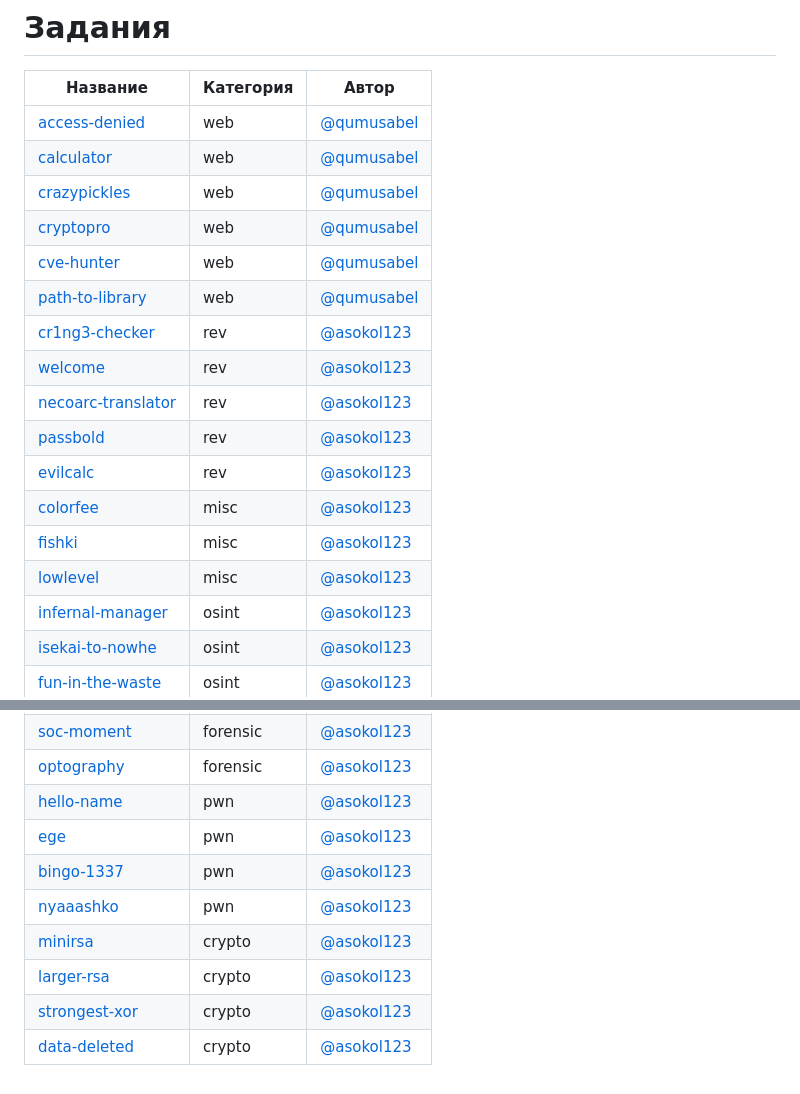
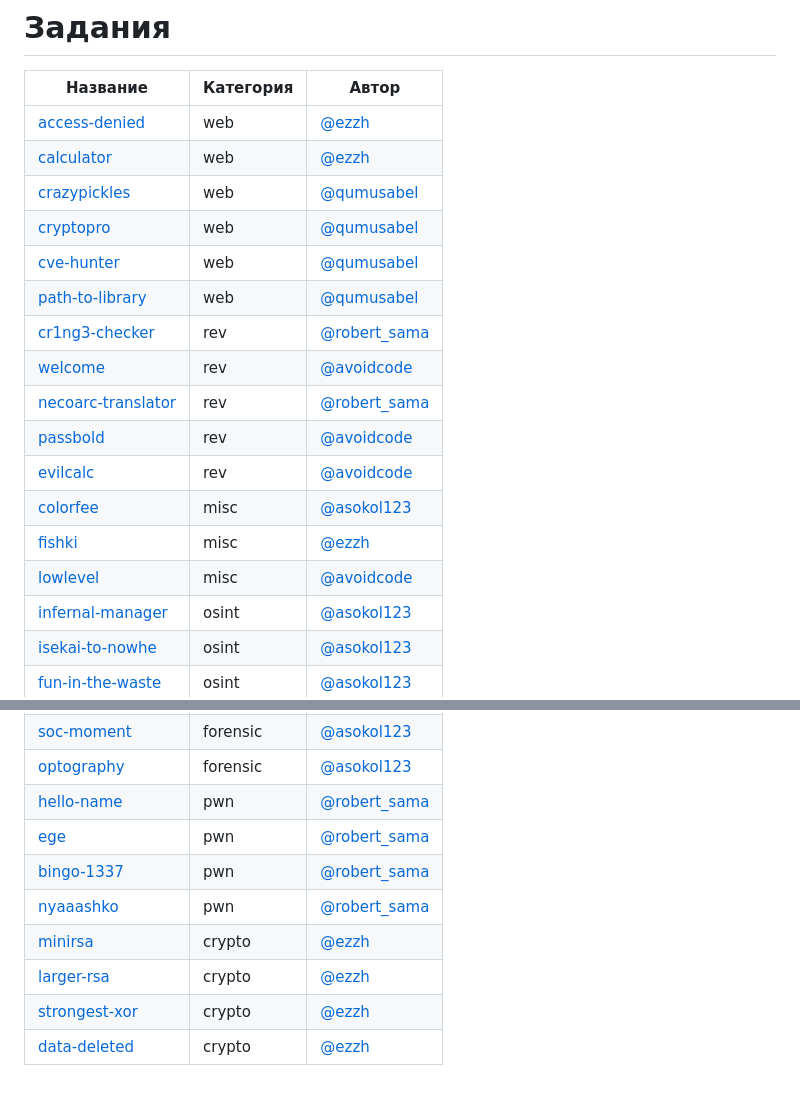
Before and after one commit to cR4-sh/mireactf-quals-2024, a Markdown page: README.md, 2 parts joined by grey strips. Rendered like a GitHub page.

Commit message:
Update README.md
Signed-off-by: Matew <113467183+SS4ar@users.noreply.github.com>

```diff
--- a/README.md
+++ b/README.md
@@ -16,20 +16,20 @@
 # Задания
 | Название | Категория | Автор|
 |------|-----------|-------|
-| [access-denied](tasks/web/access-denied) | web | [@qumusabel](https://github.com/qumusabel) |
-| [calculator](tasks/web/calculator) | web | [@qumusabel](https://github.com/qumusabel) |
+| [access-denied](tasks/web/access-denied) | web | [@ezzh](https://github.com/Ezzh) |
+| [calculator](tasks/web/calculator) | web | [@ezzh](https://github.com/Ezzh) |
 | [crazypickles](tasks/web/crazypickles) | web | [@qumusabel](https://github.com/qumusabel) |
 | [cryptopro](tasks/web/cryptopro) | web | [@qumusabel](https://github.com/qumusabel) |
 | [cve-hunter](tasks/web/cve-hunter) | web | [@qumusabel](https://github.com/qumusabel) |
 | [path-to-library](tasks/web/path-to-library) | web | [@qumusabel](https://github.com/qumusabel) |
-| [cr1ng3-checker](tasks/rev/cr1ng3-checker) | rev | [@asokol123](https://github.com/asokol123) |
-| [welcome](tasks/rev/welcome) | rev | [@asokol123](https://github.com/asokol123) |
-| [necoarc-translator](tasks/rev/necoarc-translator) | rev | [@asokol123](https://github.com/asokol123) |
-| [passbold](tasks/rev/passbold) | rev | [@asokol123](https://github.com/asokol123) |
-| [evilcalc](tasks/rev/evilcalc) | rev | [@asokol123](https://github.com/asokol123) |
+| [cr1ng3-checker](tasks/rev/cr1ng3-checker) | rev | [@robert_sama](https://github.com/lockheeed) |
+| [welcome](tasks/rev/welcome) | rev | [@avoidcode](https://github.com/avoidcode) |
+| [necoarc-translator](tasks/rev/necoarc-translator) | rev | [@robert_sama](https://github.com/lockheeed) |
+| [passbold](tasks/rev/passbold) | rev | [@avoidcode](https://github.com/avoidcode) |
+| [evilcalc](tasks/rev/evilcalc) | rev | [@avoidcode](https://github.com/avoidcode) |
 | [colorfee](tasks/misc/colorfee) | misc | [@asokol123](https://github.com/asokol123) |
-| [fishki](tasks/misc/fishki) | misc | [@asokol123](https://github.com/asokol123) |
-| [lowlevel](tasks/misc/lowlevel) | misc | [@asokol123](https://github.com/asokol123) |
+| [fishki](tasks/misc/fishki) | misc | [@ezzh](https://github.com/Ezzh) |
+| [lowlevel](tasks/misc/lowlevel) | misc | [@avoidcode](https://github.com/avoidcode) |
 | [infernal-manager](tasks/osint/infernal-manager) | osint | [@asokol123](https://github.com/asokol123) |
 | [isekai-to-nowhe](tasks/osint/isekai-to-nowhe) | osint | [@asokol123](https://github.com/asokol123) |
 | [fun-in-the-waste](tasks/osint/fun-in-the-waste) | osint | [@asokol123](https://github.com/asokol123) |
@@ -41,11 +41,11 @@
 | [mrsecret](tasks/steg/mrsecret) | steg | [@asokol123](https://github.com/asokol123) |
 | [soc-moment](tasks/forensic/soc-moment) | forensic | [@asokol123](https://github.com/asokol123) |
 | [optography](tasks/forensic/optography) | forensic | [@asokol123](https://github.com/asokol123) |
-| [hello-name](tasks/pwn/hello-name) | pwn | [@asokol123](https://github.com/asokol123) |
-| [ege](tasks/pwn/ege) | pwn | [@asokol123](https://github.com/asokol123) |
-| [bingo-1337](tasks/pwn/bingo-1337) | pwn | [@asokol123](https://github.com/asokol123) |
-| [nyaaashko](tasks/pwn/nyaaashko) | pwn | [@asokol123](https://github.com/asokol123) |
-| [minirsa](tasks/crypto/minirsa) | crypto | [@asokol123](https://github.com/asokol123) |
-| [larger-rsa](tasks/crypto/larger-rsa) | crypto | [@asokol123](https://github.com/asokol123) |
-| [strongest-xor](tasks/crypto/strongest-xor) | crypto | [@asokol123](https://github.com/asokol123) |
-| [data-deleted](tasks/crypto/data-deleted) | crypto | [@asokol123](https://github.com/asokol123) |
+| [hello-name](tasks/pwn/hello-name) | pwn | [@robert_sama](https://github.com/lockheeed) |
+| [ege](tasks/pwn/ege) | pwn | [@robert_sama](https://github.com/lockheeed) |
+| [bingo-1337](tasks/pwn/bingo-1337) | pwn | [@robert_sama](https://github.com/lockheeed) |
+| [nyaaashko](tasks/pwn/nyaaashko) | pwn | [@robert_sama](https://github.com/lockheeed) |
+| [minirsa](tasks/crypto/minirsa) | crypto | [@ezzh](https://github.com/Ezzh) |
+| [larger-rsa](tasks/crypto/larger-rsa) | crypto | [@ezzh](https://github.com/Ezzh) |
+| [strongest-xor](tasks/crypto/strongest-xor) | crypto | [@ezzh](https://github.com/Ezzh) |
+| [data-deleted](tasks/crypto/data-deleted) | crypto | [@ezzh](https://github.com/Ezzh) |
```
